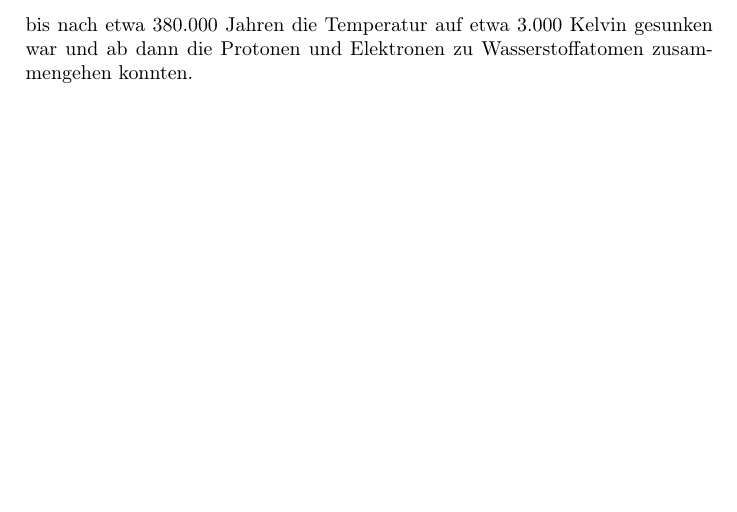
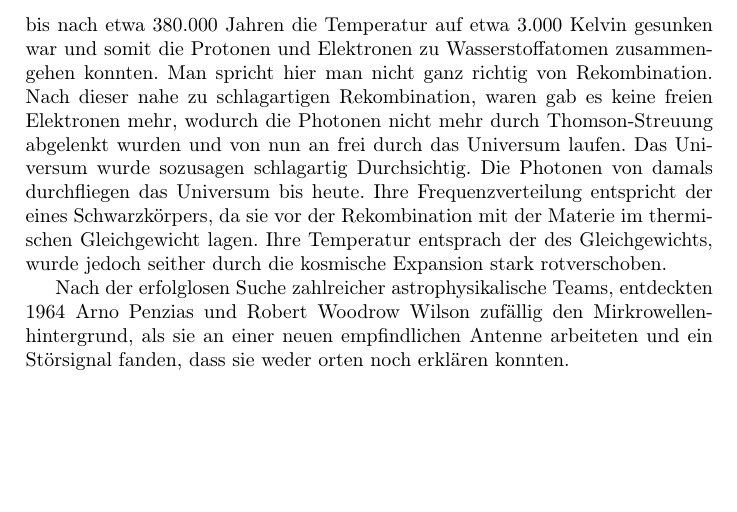
Before and after one commit to Nudin/CMB, a LaTeX document (main.tex): part of page 2 of 2, cut so that both start at the same text. Compiled offline with pdfLaTeX.

Commit message:
geschichtsteil erweitert

```diff
--- a/main.tex
+++ b/main.tex
@@ -22,8 +22,9 @@ Die allgemeine, aus der allgemeinen Relativitätstheorie folgende, Beschreibung
 
 In den 1940ern folgerten George Gamow, Ralph Alpher und Robert Herman aus der Urknalltheorie dass es einen Strahlungshintergrund in Mikrowellenbereich geben müsste:
 
-Kurz nach dem Urknall entstanden im Universum eine Vielzahl an Elementarteilchen, welche mit der Strahlung im thermischen Gleichgewicht standen. Mit der Zeit sank durch die Expansion des Universums die Dichte und damit auch die Temperatur des Strahlungs-Materie-Gemischs immer weiter ab, bis nach etwa 380.000 Jahren die Temperatur auf etwa 3.000\ Kelvin gesunken war und ab dann die Protonen und Elektronen zu Wasserstoffatomen zusammengehen konnten.  % Sprachfuck, etc.
+Kurz nach dem Urknall entstanden im Universum eine Vielzahl an Elementarteilchen, welche mit der Strahlung im thermischen Gleichgewicht standen. Mit der Zeit sank durch die Expansion des Universums die Dichte und damit auch die Temperatur des Strahlungs-Materie-Gemischs immer weiter ab, bis nach etwa 380.000 Jahren die Temperatur auf etwa 3.000\ Kelvin gesunken war und somit die Protonen und Elektronen zu Wasserstoffatomen zusammengehen konnten.  % Sprachfuck, etc.
+Man spricht hier man nicht ganz richtig von Rekombination. Nach dieser nahe zu schlagartigen Rekombination, waren gab es keine freien Elektronen mehr, wodurch die Photonen nicht mehr durch Thomson-Streuung abgelenkt wurden und von nun an frei durch das Universum laufen. Das Universum wurde sozusagen schlagartig Durchsichtig. Die Photonen von damals durchfliegen das Universum bis heute. Ihre Frequenzverteilung entspricht der eines Schwarzkörpers, da sie vor der Rekombination mit der Materie im thermischen Gleichgewicht lagen. Ihre Temperatur entsprach der des Gleichgewichts, wurde jedoch seither durch die kosmische Expansion stark rotverschoben.
 
-
+Nach der erfolglosen Suche zahlreicher astrophysikalische Teams, entdeckten 1964 Arno Penzias und Robert Woodrow Wilson zufällig den Mirkrowellenhintergrund, als sie an einer neuen empfindlichen Antenne arbeiteten und ein Störsignal fanden, dass sie weder orten noch erklären konnten.
 
 \end{document}
```
